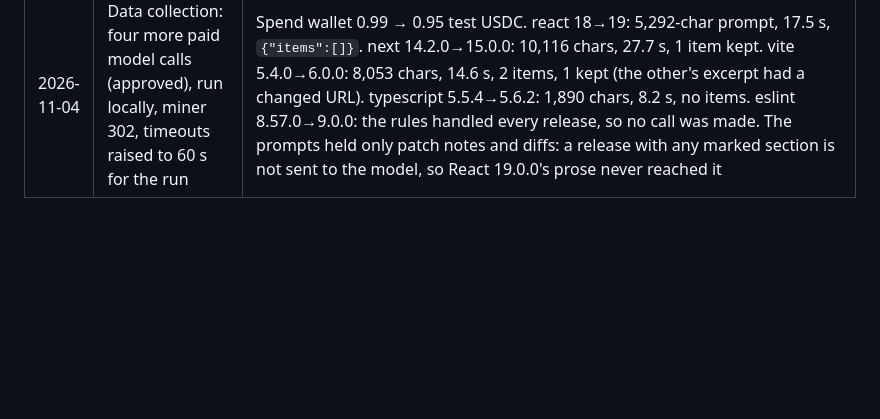
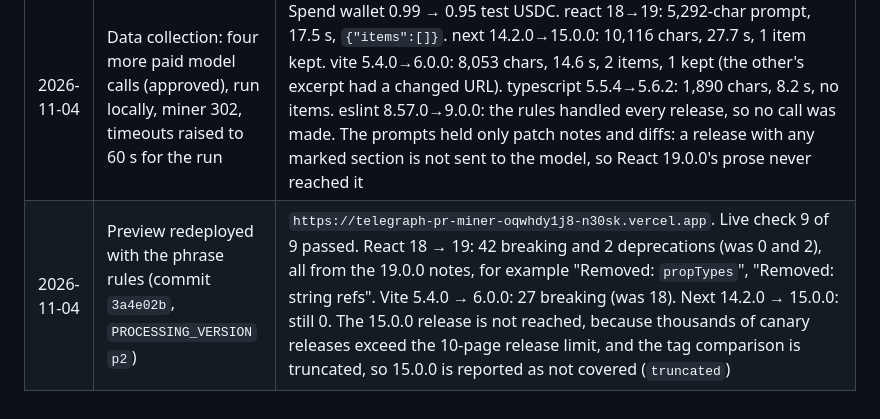
Before and after one commit to borodedamie/telegraph-pr-agent, a Markdown page: miner/bench/network.md, the part around the change. Drawn GitHub-style; blank space fills up the shorter version.

Commit message:
docs: record the live check of the phrase rules

```diff
--- a/miner/bench/network.md
+++ b/miner/bench/network.md
@@ -19,3 +19,4 @@ Addresses only. Keys live in gitignored local files and Vercel env vars.
 | 2026-11-04 | Preview redeployed with the rules-only confidence cap (commit `58ded80`) | `https://telegraph-pr-miner-hpzjib8qi-n30sk.vercel.app`. Live check, 9 of 9 passed: `/api/health` 200, 401 without the key, 400 without a query, source files 404; zod 3.23.8 → 4.0.0 `found` (37 changes, 49/81 releases, 0.5); express 4.21.0 → 5.0.0 `found` (3 changes, 6/7, 0.5); "react 18 to 19 breaking changes" `found` for 19.x at 0.5; zod 3.23.8 → 4.9.99 `not_found` naming the closest version; weather question `out_of_scope` |
 | 2026-11-04 | First paid model call from the miner pipeline (approved), run locally | Question "react 18 to 19 breaking changes", `LLM_MINERS=302:POST:/gen`, one call. Paid 0.01 test USDC from the spend wallet (1.00 → 0.99), tx `0xbfc3027adde202321ff4804dcac07cfd872e703ad4aed17b16909c827bb15dfc` (to `0x3624eb012b5e998bb57b6be6c9cfc9c4bc5eb99b`, block 12061776). Miner 302 answered, with no `llmFailure`, after 17.1 s for 18,905 input chars. The answer's 20 s time budget ran out, 9 releases were left as `budget`, and the model added no verified item: 0 breaking and 2 deprecations, the same as rules only. Why no item passed is not known: the run's evidence-check log was not kept |
 | 2026-11-04 | Data collection: four more paid model calls (approved), run locally, miner 302, timeouts raised to 60 s for the run | Spend wallet 0.99 → 0.95 test USDC. react 18→19: 5,292-char prompt, 17.5 s, `{"items":[]}`. next 14.2.0→15.0.0: 10,116 chars, 27.7 s, 1 item kept. vite 5.4.0→6.0.0: 8,053 chars, 14.6 s, 2 items, 1 kept (the other's excerpt had a changed URL). typescript 5.5.4→5.6.2: 1,890 chars, 8.2 s, no items. eslint 8.57.0→9.0.0: the rules handled every release, so no call was made. The prompts held only patch notes and diffs: a release with any marked section is not sent to the model, so React 19.0.0's prose never reached it |
+| 2026-11-04 | Preview redeployed with the phrase rules (commit `3a4e02b`, `PROCESSING_VERSION` `p2`) | `https://telegraph-pr-miner-oqwhdy1j8-n30sk.vercel.app`. Live check 9 of 9 passed. React 18 → 19: 42 breaking and 2 deprecations (was 0 and 2), all from the 19.0.0 notes, for example "Removed: `propTypes`", "Removed: string refs". Vite 5.4.0 → 6.0.0: 27 breaking (was 18). Next 14.2.0 → 15.0.0: still 0. The 15.0.0 release is not reached, because thousands of canary releases exceed the 10-page release limit, and the tag comparison is truncated, so 15.0.0 is reported as not covered (`truncated`) |
```
